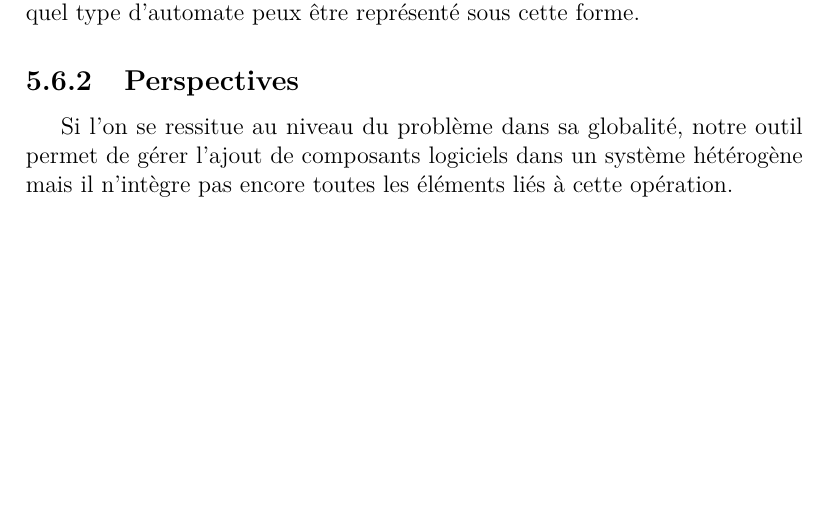
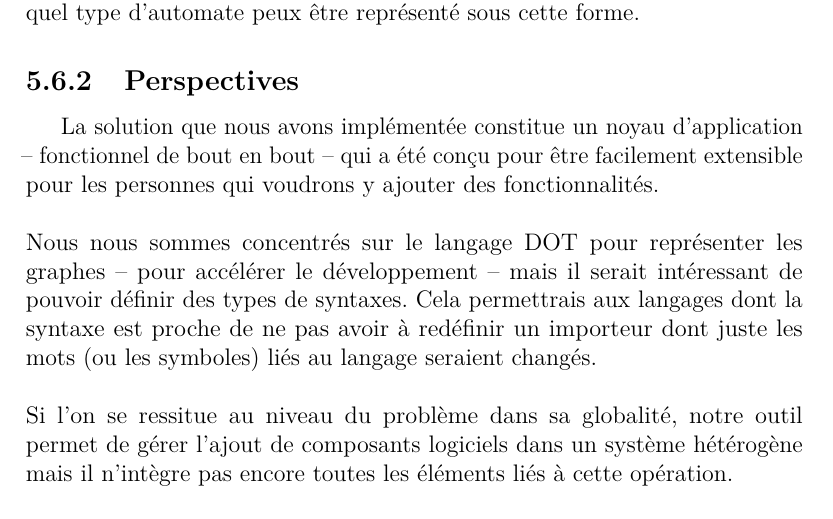
Before and after one commit to masters-info-nantes/ter-modeles, a LaTeX document (rapport/rapport.tex): part of page 19 of 19, cut so that both start at the same text, the shorter picture padded with empty space. Compiled offline with pdfLaTeX.

Commit message:
Complete bilan section in report

```diff
--- a/rapport/rapport.tex
+++ b/rapport/rapport.tex
@@ -447,6 +447,14 @@ dans un projet UPPAAL qui contient d'autres automates. L'adaptation de l'automat
 -- par le passage au format graphe -- et ce car n'importe quel type d'automate peux être représenté sous cette forme.
 
 \subsection{Perspectives}
+La solution que nous avons implémentée constitue un noyau d'application -- fonctionnel de bout en bout -- qui a été conçu
+pour être facilement extensible pour les personnes qui voudrons y ajouter des fonctionnalités.
+\\\\
+Nous nous sommes concentrés sur
+le langage DOT pour représenter les graphes -- pour accélérer le développement -- mais il serait intéressant de pouvoir définir des types de syntaxes.
+Cela permettrais aux langages dont la syntaxe est proche de ne pas avoir à redéfinir un importeur dont juste les mots (ou les symboles)
+liés au langage seraient changés.
+\\\\
 Si l'on se ressitue au niveau du problème dans sa globalité, notre outil permet de gérer l'ajout de composants logiciels
 dans un système hétérogène mais il n'intègre pas encore toutes les éléments liés à cette opération.
 \\\\
```
Also changed, not shown: rapport/rapport.pdf.
